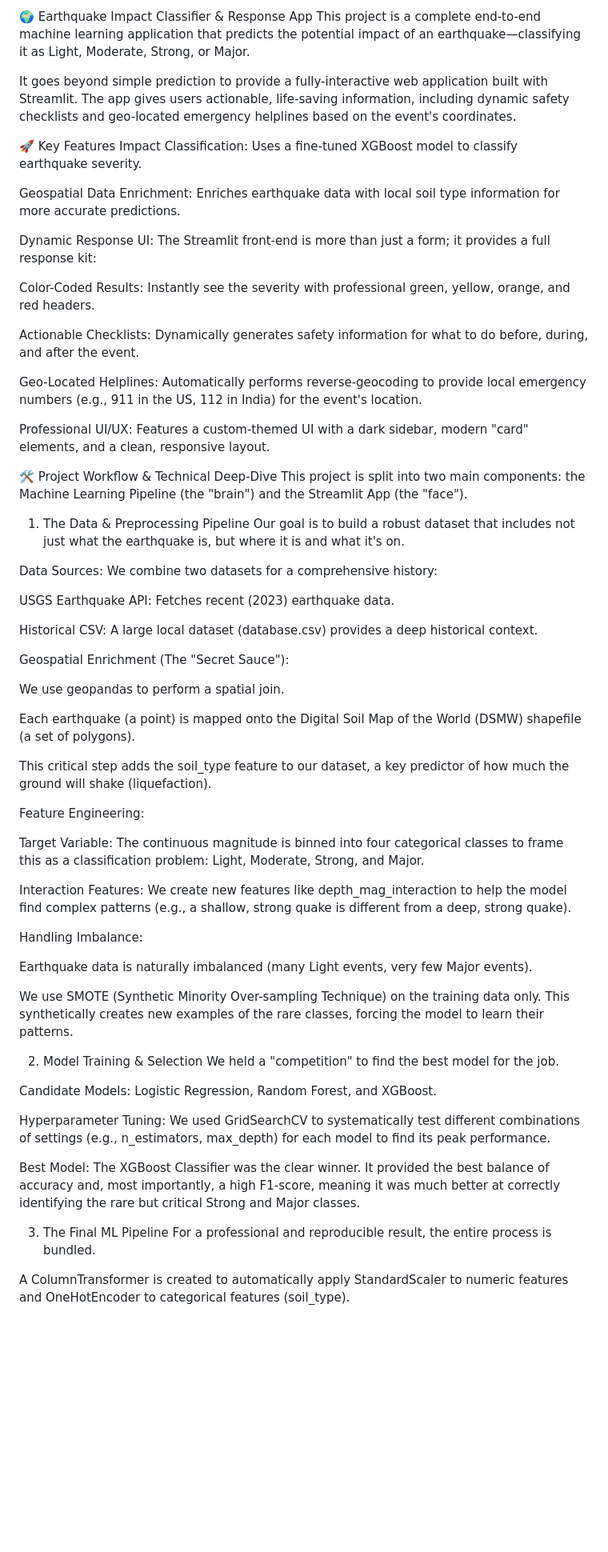
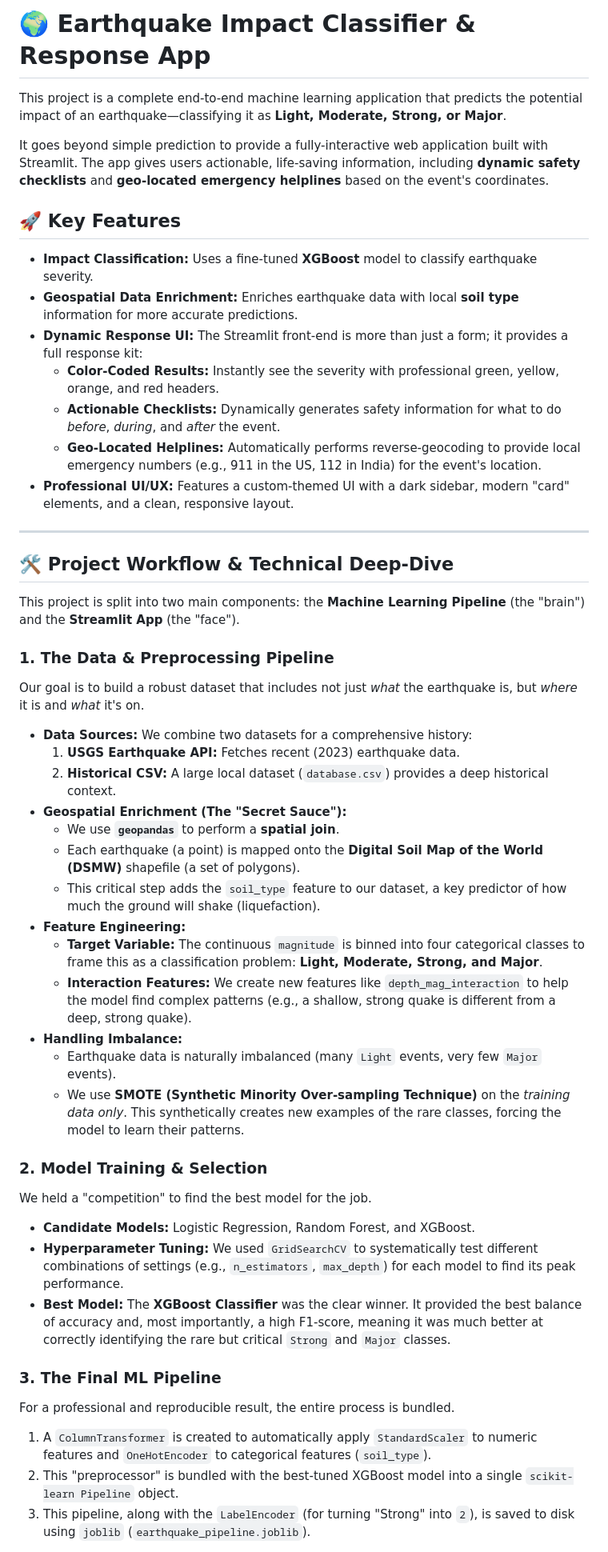
Before and after one commit to springboardmentor3847a-cloud/ImpactSense-Earthquake-Impact-Prediction, a Markdown page: README.md, the part around the change printed below. Shown: that part at 80% size. Drawn GitHub-style; blank space fills up the shorter version.

```diff
--- a/README.md
+++ b/README.md
@@ -1,66 +1,58 @@
-🌍 Earthquake Impact Classifier & Response App
-This project is a complete end-to-end machine learning application that predicts the potential impact of an earthquake—classifying it as Light, Moderate, Strong, or Major.
+# 🌍 Earthquake Impact Classifier & Response App
 
-It goes beyond simple prediction to provide a fully-interactive web application built with Streamlit. The app gives users actionable, life-saving information, including dynamic safety checklists and geo-located emergency helplines based on the event's coordinates.
+This project is a complete end-to-end machine learning application that predicts the potential impact of an earthquake—classifying it as **Light, Moderate, Strong, or Major**.
 
-🚀 Key Features
-Impact Classification: Uses a fine-tuned XGBoost model to classify earthquake severity.
+It goes beyond simple prediction to provide a fully-interactive web application built with Streamlit. The app gives users actionable, life-saving information, including **dynamic safety checklists** and **geo-located emergency helplines** based on the event's coordinates.
 
-Geospatial Data Enrichment: Enriches earthquake data with local soil type information for more accurate predictions.
 
-Dynamic Response UI: The Streamlit front-end is more than just a form; it provides a full response kit:
 
-Color-Coded Results: Instantly see the severity with professional green, yellow, orange, and red headers.
+## 🚀 Key Features
 
-Actionable Checklists: Dynamically generates safety information for what to do before, during, and after the event.
+* **Impact Classification:** Uses a fine-tuned **XGBoost** model to classify earthquake severity.
+* **Geospatial Data Enrichment:** Enriches earthquake data with local **soil type** information for more accurate predictions.
+* **Dynamic Response UI:** The Streamlit front-end is more than just a form; it provides a full response kit:
+    * **Color-Coded Results:** Instantly see the severity with professional green, yellow, orange, and red headers.
+    * **Actionable Checklists:** Dynamically generates safety information for what to do *before*, *during*, and *after* the event.
+    * **Geo-Located Helplines:** Automatically performs reverse-geocoding to provide local emergency numbers (e.g., 911 in the US, 112 in India) for the event's location.
+* **Professional UI/UX:** Features a custom-themed UI with a dark sidebar, modern "card" elements, and a clean, responsive layout.
 
-Geo-Located Helplines: Automatically performs reverse-geocoding to provide local emergency numbers (e.g., 911 in the US, 112 in India) for the event's location.
+---
 
-Professional UI/UX: Features a custom-themed UI with a dark sidebar, modern "card" elements, and a clean, responsive layout.
+## 🛠️ Project Workflow & Technical Deep-Dive
 
-🛠️ Project Workflow & Technical Deep-Dive
-This project is split into two main components: the Machine Learning Pipeline (the "brain") and the Streamlit App (the "face").
+This project is split into two main components: the **Machine Learning Pipeline** (the "brain") and the **Streamlit App** (the "face").
 
-1. The Data & Preprocessing Pipeline
-Our goal is to build a robust dataset that includes not just what the earthquake is, but where it is and what it's on.
+### 1. The Data & Preprocessing Pipeline
 
-Data Sources: We combine two datasets for a comprehensive history:
+Our goal is to build a robust dataset that includes not just *what* the earthquake is, but *where* it is and *what* it's on.
 
-USGS Earthquake API: Fetches recent (2023) earthquake data.
+* **Data Sources:** We combine two datasets for a comprehensive history:
+    1.  **USGS Earthquake API:** Fetches recent (2023) earthquake data.
+    2.  **Historical CSV:** A large local dataset (`database.csv`) provides a deep historical context.
+* **Geospatial Enrichment (The "Secret Sauce"):**
+    * We use **`geopandas`** to perform a **spatial join**.
+    * Each earthquake (a point) is mapped onto the **Digital Soil Map of the World (DSMW)** shapefile (a set of polygons).
+    * This critical step adds the `soil_type` feature to our dataset, a key predictor of how much the ground will shake (liquefaction).
+* **Feature Engineering:**
+    * **Target Variable:** The continuous `magnitude` is binned into four categorical classes to frame this as a classification problem: **Light, Moderate, Strong, and Major**.
+    * **Interaction Features:** We create new features like `depth_mag_interaction` to help the model find complex patterns (e.g., a shallow, strong quake is different from a deep, strong quake).
+* **Handling Imbalance:**
+    * Earthquake data is naturally imbalanced (many `Light` events, very few `Major` events).
+    * We use **SMOTE (Synthetic Minority Over-sampling Technique)** on the *training data only*. This synthetically creates new examples of the rare classes, forcing the model to learn their patterns.
 
-Historical CSV: A large local dataset (database.csv) provides a deep historical context.
+### 2. Model Training & Selection
 
-Geospatial Enrichment (The "Secret Sauce"):
-
-We use geopandas to perform a spatial join.
-
-Each earthquake (a point) is mapped onto the Digital Soil Map of the World (DSMW) shapefile (a set of polygons).
-
-This critical step adds the soil_type feature to our dataset, a key predictor of how much the ground will shake (liquefaction).
-
-Feature Engineering:
-
-Target Variable: The continuous magnitude is binned into four categorical classes to frame this as a classification problem: Light, Moderate, Strong, and Major.
-
-Interaction Features: We create new features like depth_mag_interaction to help the model find complex patterns (e.g., a shallow, strong quake is different from a deep, strong quake).
-
-Handling Imbalance:
-
-Earthquake data is naturally imbalanced (many Light events, very few Major events).
-
-We use SMOTE (Synthetic Minority Over-sampling Technique) on the training data only. This synthetically creates new examples of the rare classes, forcing the model to learn their patterns.
-
-2. Model Training & Selection
 We held a "competition" to find the best model for the job.
 
-Candidate Models: Logistic Regression, Random Forest, and XGBoost.
+* **Candidate Models:** Logistic Regression, Random Forest, and XGBoost.
+* **Hyperparameter Tuning:** We used `GridSearchCV` to systematically test different combinations of settings (e.g., `n_estimators`, `max_depth`) for each model to find its peak performance.
+* **Best Model:** The **XGBoost Classifier** was the clear winner. It provided the best balance of accuracy and, most importantly, a high F1-score, meaning it was much better at correctly identifying the rare but critical `Strong` and `Major` classes.
 
-Hyperparameter Tuning: We used GridSearchCV to systematically test different combinations of settings (e.g., n_estimators, max_depth) for each model to find its peak performance.
+### 3. The Final ML Pipeline
 
-Best Model: The XGBoost Classifier was the clear winner. It provided the best balance of accuracy and, most importantly, a high F1-score, meaning it was much better at correctly identifying the rare but critical Strong and Major classes.
-
-3. The Final ML Pipeline
 For a professional and reproducible result, the entire process is bundled.
 
-A ColumnTransformer is created to automatically apply StandardScaler to numeric features and OneHotEncoder to categorical features (soil_type).
+1.  A `ColumnTransformer` is created to automatically apply `StandardScaler` to numeric features and `OneHotEncoder` to categorical features (`soil_type`).
+2.  This "preprocessor" is bundled with the best-tuned XGBoost model into a single `scikit-learn Pipeline` object.
+3.  This pipeline, along with the `LabelEncoder` (for turning "Strong" into `2`), is saved to disk using `joblib` (`earthquake_pipeline.joblib`).
 
```
Also changed, not shown: other parts of README.md (+47 -61 lines).
